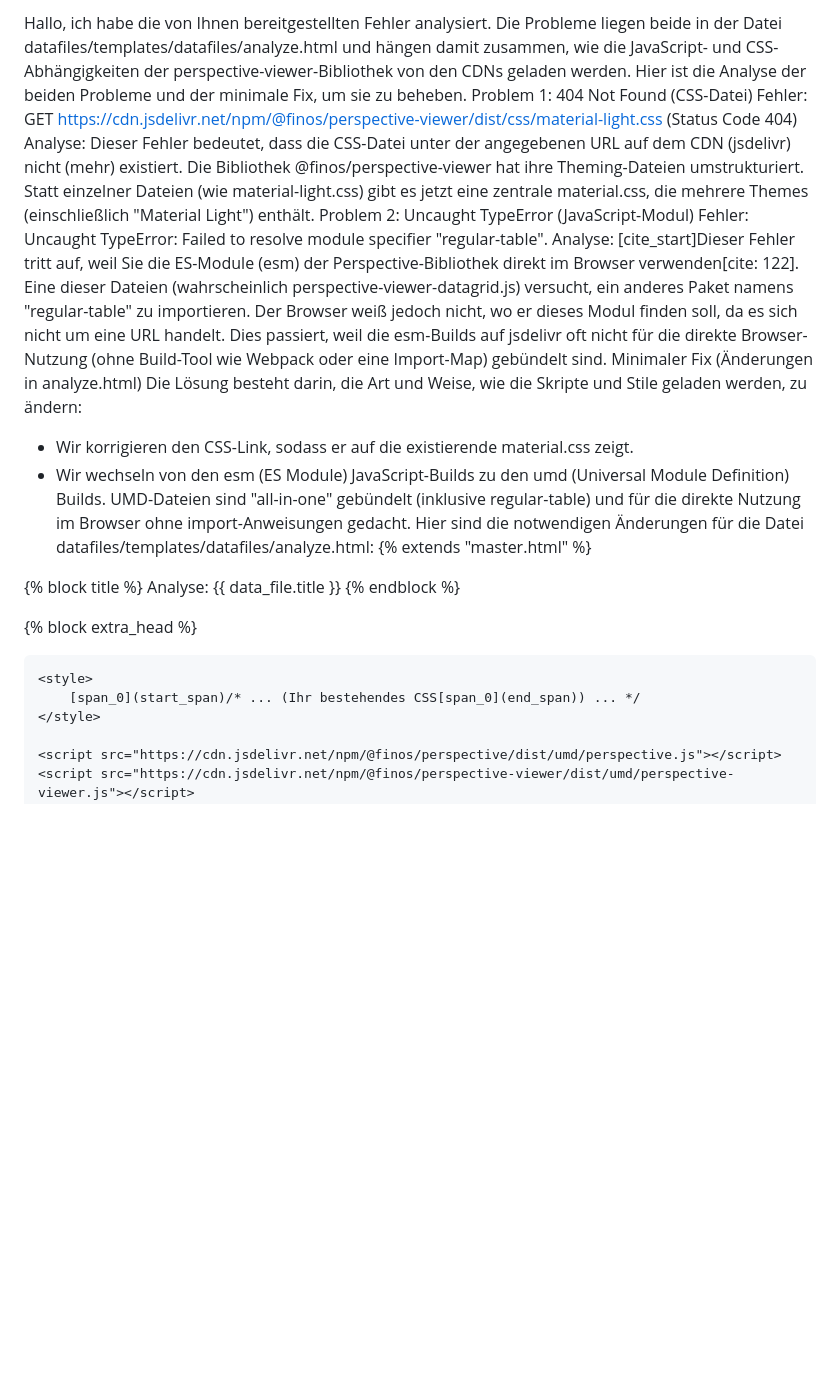
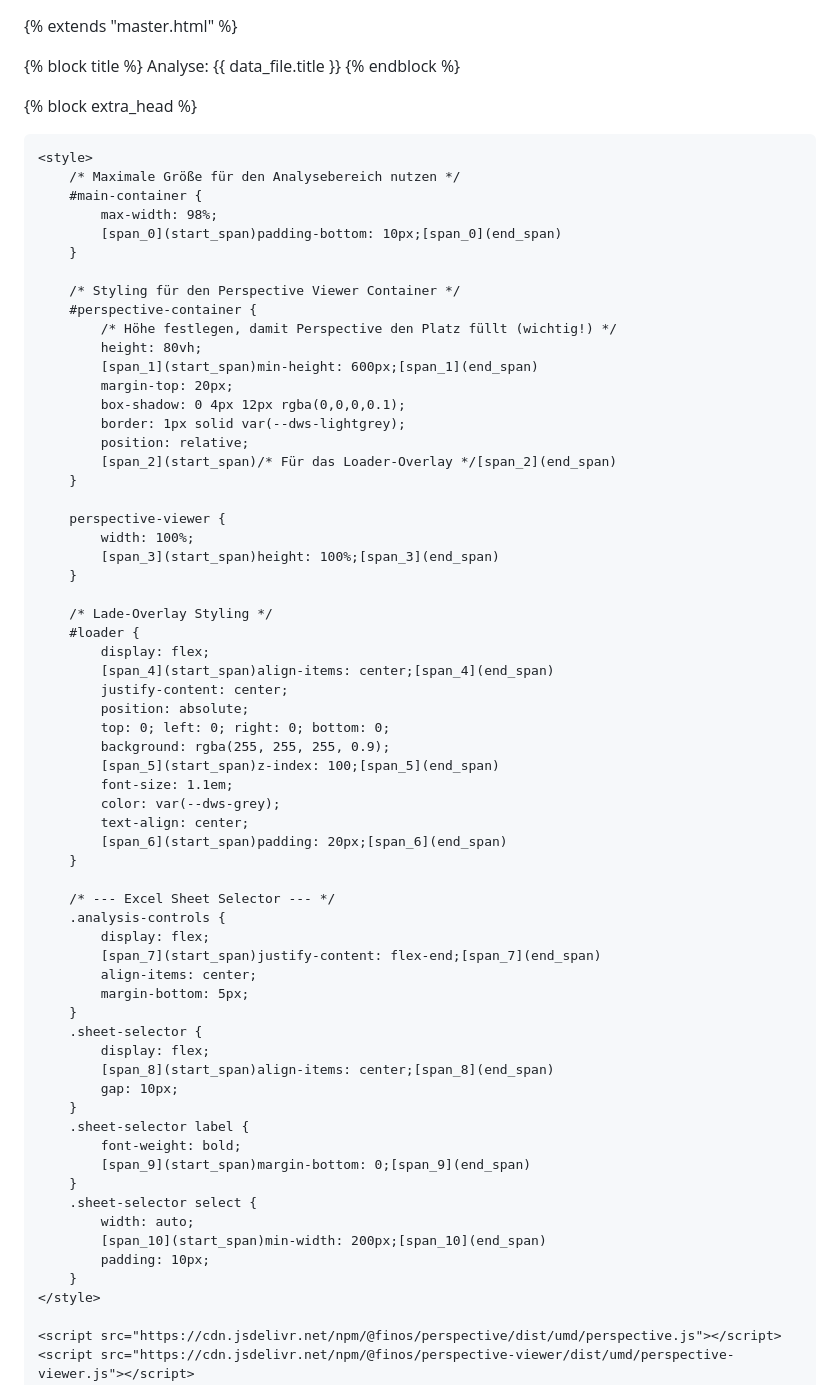
Before and after one commit to LinusBe/new_project, a Markdown page: testfile.md, the part around one of its changes. Rendered like a GitHub page; blank space fills up the shorter version.

```diff
--- a/testfile.md
+++ b/testfile.md
@@ -1,19 +1,3 @@
-Hallo, ich habe die von Ihnen bereitgestellten Fehler analysiert. Die Probleme liegen beide in der Datei datafiles/templates/datafiles/analyze.html und hängen damit zusammen, wie die JavaScript- und CSS-Abhängigkeiten der perspective-viewer-Bibliothek von den CDNs geladen werden.
-Hier ist die Analyse der beiden Probleme und der minimale Fix, um sie zu beheben.
-Problem 1: 404 Not Found (CSS-Datei)
-Fehler: GET https://cdn.jsdelivr.net/npm/@finos/perspective-viewer/dist/css/material-light.css (Status Code 404)
-Analyse:
-Dieser Fehler bedeutet, dass die CSS-Datei unter der angegebenen URL auf dem CDN (jsdelivr) nicht (mehr) existiert. Die Bibliothek @finos/perspective-viewer hat ihre Theming-Dateien umstrukturiert. Statt einzelner Dateien (wie material-light.css) gibt es jetzt eine zentrale material.css, die mehrere Themes (einschließlich "Material Light") enthält.
-Problem 2: Uncaught TypeError (JavaScript-Modul)
-Fehler: Uncaught TypeError: Failed to resolve module specifier "regular-table".
-Analyse:
-[cite_start]Dieser Fehler tritt auf, weil Sie die ES-Module (esm) der Perspective-Bibliothek direkt im Browser verwenden[cite: 122]. Eine dieser Dateien (wahrscheinlich perspective-viewer-datagrid.js) versucht, ein anderes Paket namens "regular-table" zu importieren. Der Browser weiß jedoch nicht, wo er dieses Modul finden soll, da es sich nicht um eine URL handelt.
-Dies passiert, weil die esm-Builds auf jsdelivr oft nicht für die direkte Browser-Nutzung (ohne Build-Tool wie Webpack oder eine Import-Map) gebündelt sind.
-Minimaler Fix (Änderungen in analyze.html)
-Die Lösung besteht darin, die Art und Weise, wie die Skripte und Stile geladen werden, zu ändern:
- * Wir korrigieren den CSS-Link, sodass er auf die existierende material.css zeigt.
- * Wir wechseln von den esm (ES Module) JavaScript-Builds zu den umd (Universal Module Definition) Builds. UMD-Dateien sind "all-in-one" gebündelt (inklusive regular-table) und für die direkte Nutzung im Browser ohne import-Anweisungen gedacht.
-Hier sind die notwendigen Änderungen für die Datei datafiles/templates/datafiles/analyze.html:
 {% extends "master.html" %}
 
 {% block title %}
@@ -24,7 +8,65 @@ Hier sind die notwendigen Änderungen für die Datei datafiles/templates/datafil
     <link rel="stylesheet" href="https://cdn.jsdelivr.net/npm/@finos/perspective-viewer/dist/css/material.css" />
 
     <style>
-        [span_0](start_span)/* ... (Ihr bestehendes CSS[span_0](end_span)) ... */
+        /* Maximale Größe für den Analysebereich nutzen */
+        #main-container {
+            max-width: 98%;
+            [span_0](start_span)padding-bottom: 10px;[span_0](end_span)
+        }
+
+        /* Styling für den Perspective Viewer Container */
+        #perspective-container {
+            /* Höhe festlegen, damit Perspective den Platz füllt (wichtig!) */
+            height: 80vh;
+            [span_1](start_span)min-height: 600px;[span_1](end_span)
+            margin-top: 20px;
+            box-shadow: 0 4px 12px rgba(0,0,0,0.1);
+            border: 1px solid var(--dws-lightgrey);
+            position: relative;
+            [span_2](start_span)/* Für das Loader-Overlay */[span_2](end_span)
+        }
+
+        perspective-viewer {
+            width: 100%;
+            [span_3](start_span)height: 100%;[span_3](end_span)
+        }
+
+        /* Lade-Overlay Styling */
+        #loader {
+            display: flex;
+            [span_4](start_span)align-items: center;[span_4](end_span)
+            justify-content: center;
+            position: absolute;
+            top: 0; left: 0; right: 0; bottom: 0;
+            background: rgba(255, 255, 255, 0.9);
+            [span_5](start_span)z-index: 100;[span_5](end_span)
+            font-size: 1.1em;
+            color: var(--dws-grey);
+            text-align: center;
+            [span_6](start_span)padding: 20px;[span_6](end_span)
+        }
+
+        /* --- Excel Sheet Selector --- */
+        .analysis-controls {
+            display: flex;
+            [span_7](start_span)justify-content: flex-end;[span_7](end_span)
+            align-items: center;
+            margin-bottom: 5px;
+        }
+        .sheet-selector {
+            display: flex;
+            [span_8](start_span)align-items: center;[span_8](end_span)
+            gap: 10px;
+        }
+        .sheet-selector label {
+            font-weight: bold;
+            [span_9](start_span)margin-bottom: 0;[span_9](end_span)
+        }
+        .sheet-selector select {
+            width: auto;
+            [span_10](start_span)min-width: 200px;[span_10](end_span)
+            padding: 10px;
+        }
     </style>
 
     <script src="https://cdn.jsdelivr.net/npm/@finos/perspective/dist/umd/perspective.js"></script>
```
Also changed, not shown: other parts of testfile.md (+35 -35 lines).
